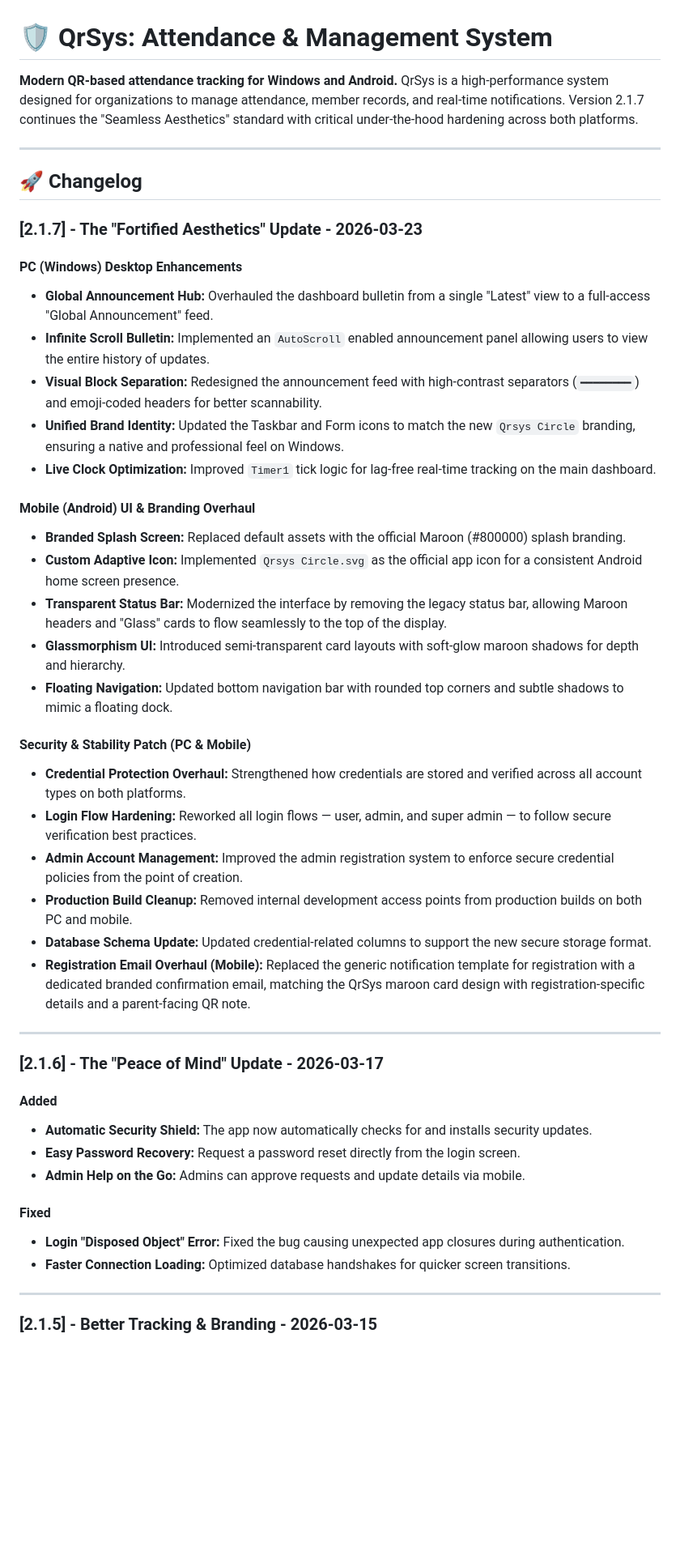
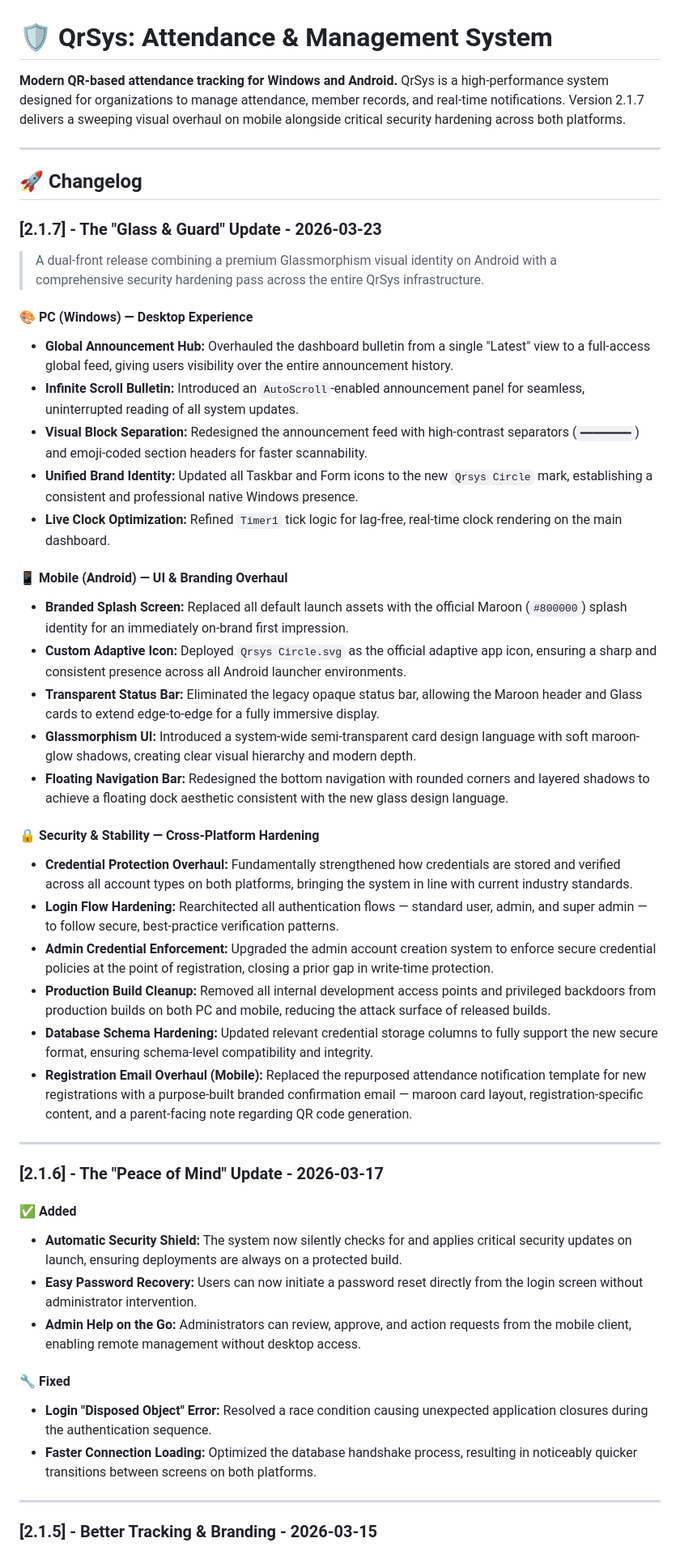
Before and after one commit to AstroNutws/Attendance-QRSYS, a Markdown page: CHANGELOG.md, the part around one of its changes. Shown at 81% size. Rendered like a GitHub page; blank space fills up the shorter version.

```diff
--- a/CHANGELOG.md
+++ b/CHANGELOG.md
@@ -1,47 +1,49 @@
 # 🛡️ QrSys: Attendance & Management System
 **Modern QR-based attendance tracking for Windows and Android.**
-QrSys is a high-performance system designed for organizations to manage attendance, member records, and real-time notifications. Version 2.1.7 continues the "Seamless Aesthetics" standard with critical under-the-hood hardening across both platforms.
+QrSys is a high-performance system designed for organizations to manage attendance, member records, and real-time notifications. Version 2.1.7 delivers a sweeping visual overhaul on mobile alongside critical security hardening across both platforms.
 
 ---
 
 ## 🚀 Changelog
 
-### [2.1.7] - The "Fortified Aesthetics" Update - 2026-03-23
+### [2.1.7] - The "Glass & Guard" Update - 2026-03-23
 
-#### **PC (Windows) Desktop Enhancements**
-- **Global Announcement Hub:** Overhauled the dashboard bulletin from a single "Latest" view to a full-access "Global Announcement" feed.
-- **Infinite Scroll Bulletin:** Implemented an `AutoScroll` enabled announcement panel allowing users to view the entire history of updates.
-- **Visual Block Separation:** Redesigned the announcement feed with high-contrast separators (`━━━━━━━━`) and emoji-coded headers for better scannability.
-- **Unified Brand Identity:** Updated the Taskbar and Form icons to match the new `Qrsys Circle` branding, ensuring a native and professional feel on Windows.
-- **Live Clock Optimization:** Improved `Timer1` tick logic for lag-free real-time tracking on the main dashboard.
+> A dual-front release combining a premium Glassmorphism visual identity on Android with a comprehensive security hardening pass across the entire QrSys infrastructure.
 
-#### **Mobile (Android) UI & Branding Overhaul**
-- **Branded Splash Screen:** Replaced default assets with the official Maroon (#800000) splash branding.
-- **Custom Adaptive Icon:** Implemented `Qrsys Circle.svg` as the official app icon for a consistent Android home screen presence.
-- **Transparent Status Bar:** Modernized the interface by removing the legacy status bar, allowing Maroon headers and "Glass" cards to flow seamlessly to the top of the display.
-- **Glassmorphism UI:** Introduced semi-transparent card layouts with soft-glow maroon shadows for depth and hierarchy.
-- **Floating Navigation:** Updated bottom navigation bar with rounded top corners and subtle shadows to mimic a floating dock.
+#### 🎨 PC (Windows) — Desktop Experience
+- **Global Announcement Hub:** Overhauled the dashboard bulletin from a single "Latest" view to a full-access global feed, giving users visibility over the entire announcement history.
+- **Infinite Scroll Bulletin:** Introduced an `AutoScroll`-enabled announcement panel for seamless, uninterrupted reading of all system updates.
+- **Visual Block Separation:** Redesigned the announcement feed with high-contrast separators (`━━━━━━━━`) and emoji-coded section headers for faster scannability.
+- **Unified Brand Identity:** Updated all Taskbar and Form icons to the new `Qrsys Circle` mark, establishing a consistent and professional native Windows presence.
+- **Live Clock Optimization:** Refined `Timer1` tick logic for lag-free, real-time clock rendering on the main dashboard.
 
-#### **Security & Stability Patch (PC & Mobile)**
-- **Credential Protection Overhaul:** Strengthened how credentials are stored and verified across all account types on both platforms.
-- **Login Flow Hardening:** Reworked all login flows — user, admin, and super admin — to follow secure verification best practices.
-- **Admin Account Management:** Improved the admin registration system to enforce secure credential policies from the point of creation.
-- **Production Build Cleanup:** Removed internal development access points from production builds on both PC and mobile.
-- **Database Schema Update:** Updated credential-related columns to support the new secure storage format.
-- **Registration Email Overhaul (Mobile):** Replaced the generic notification template for registration with a dedicated branded confirmation email, matching the QrSys maroon card design with registration-specific details and a parent-facing QR note.
+#### 📱 Mobile (Android) — UI & Branding Overhaul
+- **Branded Splash Screen:** Replaced all default launch assets with the official Maroon (`#800000`) splash identity for an immediately on-brand first impression.
+- **Custom Adaptive Icon:** Deployed `Qrsys Circle.svg` as the official adaptive app icon, ensuring a sharp and consistent presence across all Android launcher environments.
+- **Transparent Status Bar:** Eliminated the legacy opaque status bar, allowing the Maroon header and Glass cards to extend edge-to-edge for a fully immersive display.
+- **Glassmorphism UI:** Introduced a system-wide semi-transparent card design language with soft maroon-glow shadows, creating clear visual hierarchy and modern depth.
+- **Floating Navigation Bar:** Redesigned the bottom navigation with rounded corners and layered shadows to achieve a floating dock aesthetic consistent with the new glass design language.
+
+#### 🔒 Security & Stability — Cross-Platform Hardening
+- **Credential Protection Overhaul:** Fundamentally strengthened how credentials are stored and verified across all account types on both platforms, bringing the system in line with current industry standards.
+- **Login Flow Hardening:** Rearchitected all authentication flows — standard user, admin, and super admin — to follow secure, best-practice verification patterns.
+- **Admin Credential Enforcement:** Upgraded the admin account creation system to enforce secure credential policies at the point of registration, closing a prior gap in write-time protection.
+- **Production Build Cleanup:** Removed all internal development access points and privileged backdoors from production builds on both PC and mobile, reducing the attack surface of released builds.
+- **Database Schema Hardening:** Updated relevant credential storage columns to fully support the new secure format, ensuring schema-level compatibility and integrity.
+- **Registration Email Overhaul (Mobile):** Replaced the repurposed attendance notification template for new registrations with a purpose-built branded confirmation email — maroon card layout, registration-specific content, and a parent-facing note regarding QR code generation.
 
 ---
 
 ### [2.1.6] - The "Peace of Mind" Update - 2026-03-17
 
-#### Added
-- **Automatic Security Shield:** The app now automatically checks for and installs security updates.
-- **Easy Password Recovery:** Request a password reset directly from the login screen.
-- **Admin Help on the Go:** Admins can approve requests and update details via mobile.
+#### ✅ Added
+- **Automatic Security Shield:** The system now silently checks for and applies critical security updates on launch, ensuring deployments are always on a protected build.
+- **Easy Password Recovery:** Users can now initiate a password reset directly from the login screen without administrator intervention.
+- **Admin Help on the Go:** Administrators can review, approve, and action requests from the mobile client, enabling remote management without desktop access.
 
-#### Fixed
-- **Login "Disposed Object" Error:** Fixed the bug causing unexpected app closures during authentication.
-- **Faster Connection Loading:** Optimized database handshakes for quicker screen transitions.
+#### 🔧 Fixed
+- **Login "Disposed Object" Error:** Resolved a race condition causing unexpected application closures during the authentication sequence.
+- **Faster Connection Loading:** Optimized the database handshake process, resulting in noticeably quicker transitions between screens on both platforms.
 
 ---
 
```
Also changed, not shown: other parts of CHANGELOG.md (+2 -2 lines).
